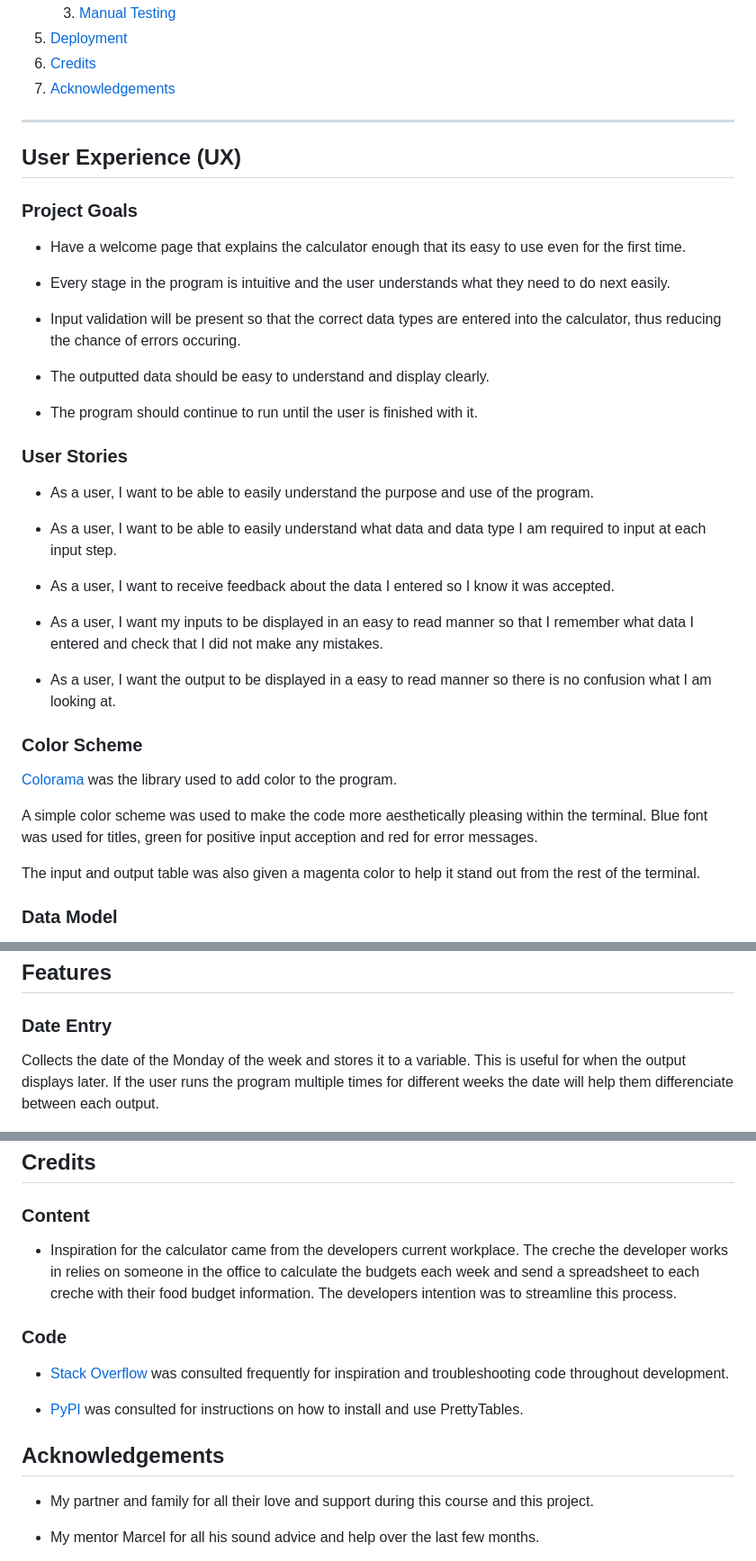
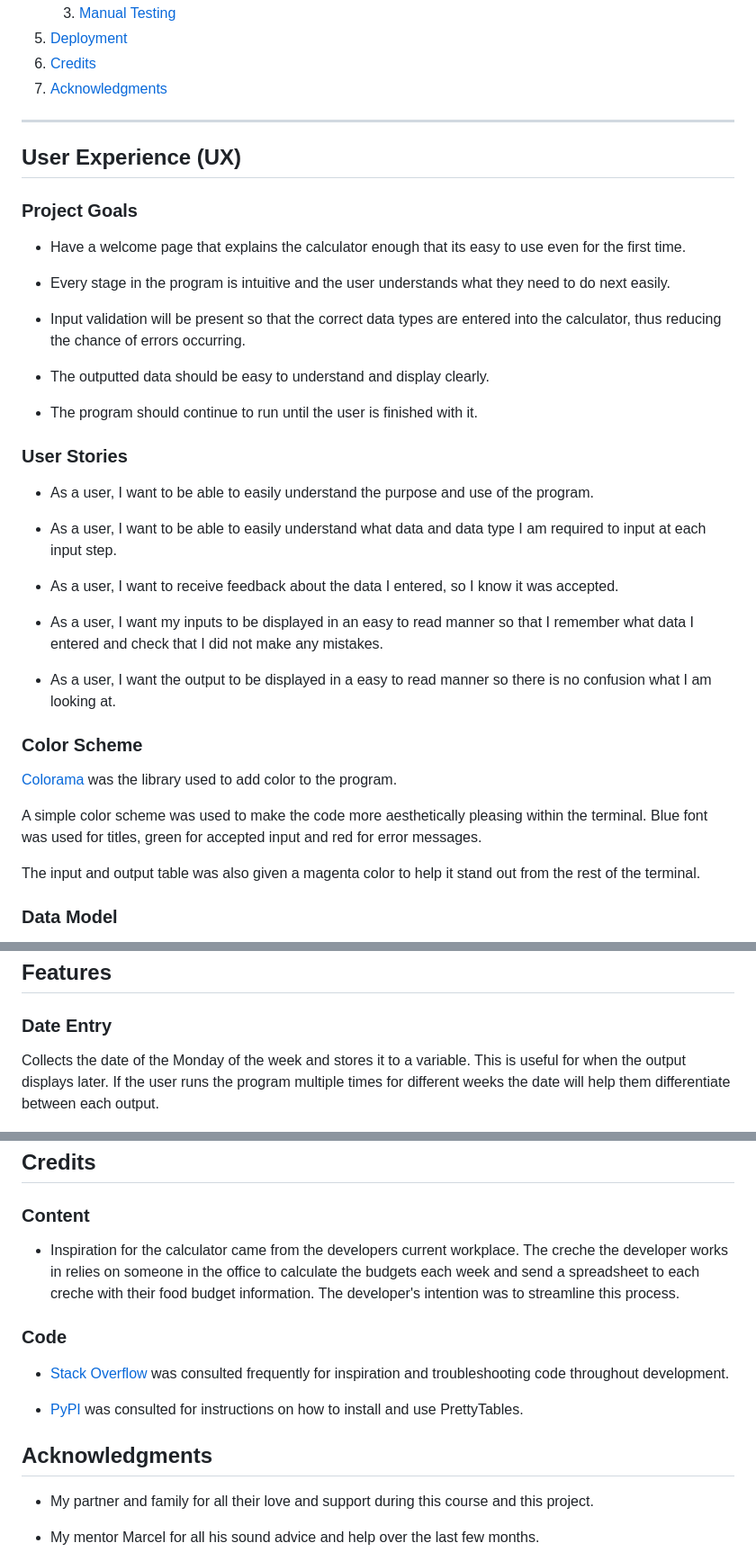
Before and after one commit to SnappyJumper/Weekly-Creche-Food-Budget-Calculator, a Markdown page: README.md, 3 parts joined by grey strips. Shown at 90% size. Rendered like a GitHub page.

Commit message:
ran readme through spell check and corrected errors

```diff
--- a/README.md
+++ b/README.md
@@ -32,7 +32,7 @@ Visit the deployed application [here](https://creche-budget-calculator-b01b347ae
     3. [Manual Testing](#manual-testing)
 5. [Deployment](#deployment)
 6. [Credits](#credits)
-7. [Acknowledgements](#acknowledgements)
+7. [Acknowledgments](#acknowledgments)
 
 ***
 
@@ -44,7 +44,7 @@ Visit the deployed application [here](https://creche-budget-calculator-b01b347ae
 
 * Every stage in the program is intuitive and the user understands what they need to do next easily.
 
-* Input validation will be present so that the correct data types are entered into the calculator, thus reducing the chance of errors occuring.
+* Input validation will be present so that the correct data types are entered into the calculator, thus reducing the chance of errors occurring.
 
 * The outputted data should be easy to understand and display clearly.
 
@@ -56,7 +56,7 @@ Visit the deployed application [here](https://creche-budget-calculator-b01b347ae
 
 * As a user, I want to be able to easily understand what data and data type I am required to input at each input step.
 
-* As a user, I want to receive feedback about the data I entered so I know it was accepted.
+* As a user, I want to receive feedback about the data I entered, so I know it was accepted.
 
 * As a user, I want my inputs to be displayed in an easy to read manner so that I remember what data I entered and check that I did not make any mistakes.
 
@@ -66,7 +66,7 @@ Visit the deployed application [here](https://creche-budget-calculator-b01b347ae
 
 [Colorama](https://pypi.org/project/colorama/) was the library used to add color to the program.
 
-A simple color scheme was used to make the code more aesthetically pleasing within the terminal. Blue font was used for titles, green for positive input acception and red for error messages.
+A simple color scheme was used to make the code more aesthetically pleasing within the terminal. Blue font was used for titles, green for accepted input and red for error messages.
 
 The input and output table was also given a magenta color to help it stand out from the rest of the terminal.
 
@@ -92,7 +92,7 @@ As shown in the flowchart the process has changed and some functionality was add
 
 ### Date Entry
 
-Collects the date of the Monday of the week and stores it to a variable. This is useful for when the output displays later. If the user runs the program multiple times for different weeks the date will help them differenciate between each output.
+Collects the date of the Monday of the week and stores it to a variable. This is useful for when the output displays later. If the user runs the program multiple times for different weeks the date will help them differentiate between each output.
 
 ![Date Entry](assets/readme-files/images/date-entry-image.png)
 
@@ -394,7 +394,7 @@ The following instructions explain how to deploy to Heroku:
 
 ### Content
 
-* Inspiration for the calculator came from the developers current workplace. The creche the developer works in relies on someone in the office to calculate the budgets each week and send a spreadsheet to each creche with their food budget information. The developers intention was to streamline this process.
+* Inspiration for the calculator came from the developers current workplace. The creche the developer works in relies on someone in the office to calculate the budgets each week and send a spreadsheet to each creche with their food budget information. The developer's intention was to streamline this process.
 
 ### Code
 
@@ -402,7 +402,7 @@ The following instructions explain how to deploy to Heroku:
 
 * [PyPI](https://pypi.org/) was consulted for instructions on how to install and use PrettyTables.
 
-## Acknowledgements
+## Acknowledgments
 
 * My partner and family for all their love and support during this course and this project.
 
```
Also changed, not shown: other parts of README.md (+1 -1 lines).
